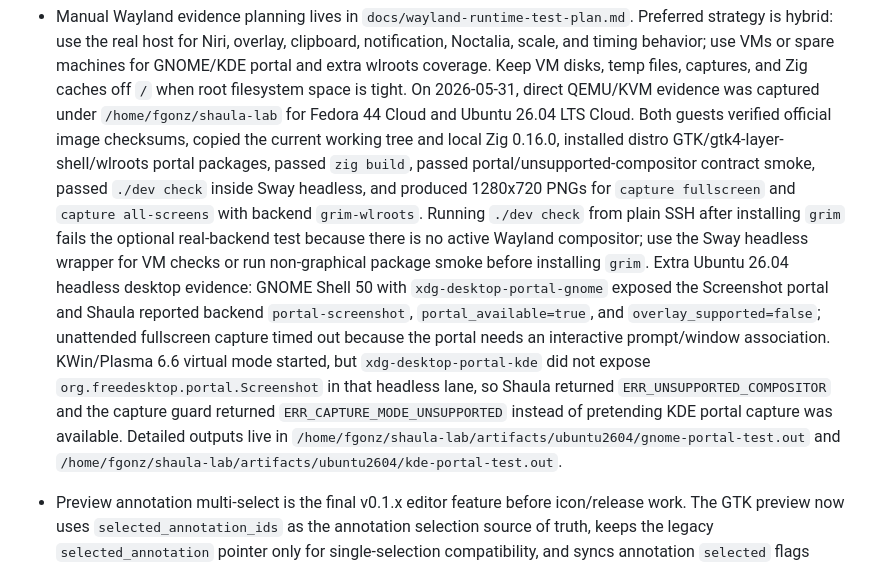
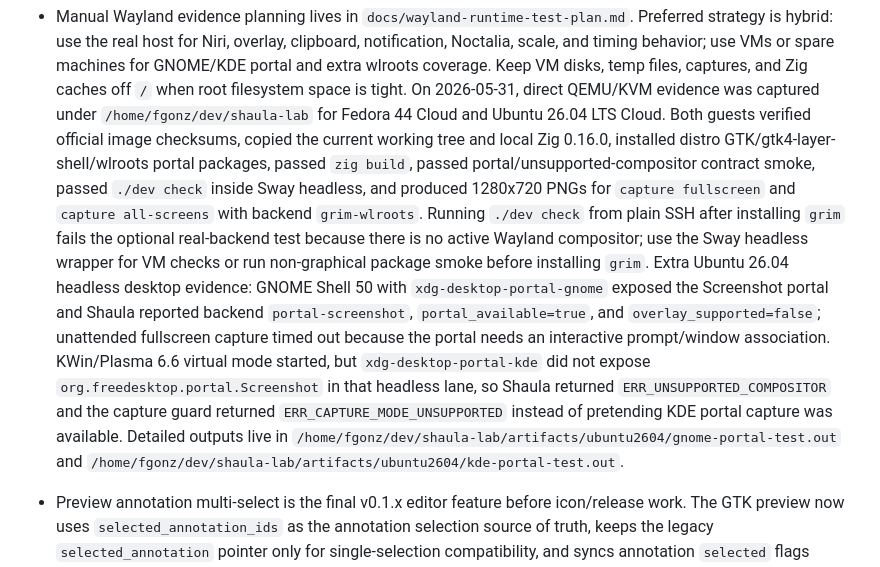
Before and after one commit to fgonzalezurriola/shaula, a Markdown page: CONTEXT.md, the part around the change. GitHub-like rendering.

```diff
--- a/CONTEXT.md
+++ b/CONTEXT.md
@@ -39,7 +39,7 @@ and the working diff.
   for GNOME/KDE portal and extra wlroots coverage. Keep VM disks, temp files,
   captures, and Zig caches off `/` when root filesystem space is tight. On
   2026-05-31, direct QEMU/KVM evidence was captured under
-  `/home/fgonz/shaula-lab` for Fedora 44 Cloud and Ubuntu 26.04 LTS Cloud. Both
+  `/home/fgonz/dev/shaula-lab` for Fedora 44 Cloud and Ubuntu 26.04 LTS Cloud. Both
   guests verified official image checksums, copied the current working tree and
   local Zig 0.16.0, installed distro GTK/gtk4-layer-shell/wlroots portal
   packages, passed `zig build`, passed portal/unsupported-compositor contract
@@ -58,8 +58,8 @@ and the working diff.
   in that headless lane, so Shaula returned `ERR_UNSUPPORTED_COMPOSITOR` and
   the capture guard returned `ERR_CAPTURE_MODE_UNSUPPORTED` instead of
   pretending KDE portal capture was available. Detailed outputs live in
-  `/home/fgonz/shaula-lab/artifacts/ubuntu2604/gnome-portal-test.out` and
-  `/home/fgonz/shaula-lab/artifacts/ubuntu2604/kde-portal-test.out`.
+  `/home/fgonz/dev/shaula-lab/artifacts/ubuntu2604/gnome-portal-test.out` and
+  `/home/fgonz/dev/shaula-lab/artifacts/ubuntu2604/kde-portal-test.out`.
 - Preview annotation multi-select is the final v0.1.x editor feature before
   icon/release work. The GTK preview now uses `selected_annotation_ids` as the
   annotation selection source of truth, keeps the legacy
```
Also changed, not shown: docs/wayland-runtime-test-plan.md (+9 -9 lines).
